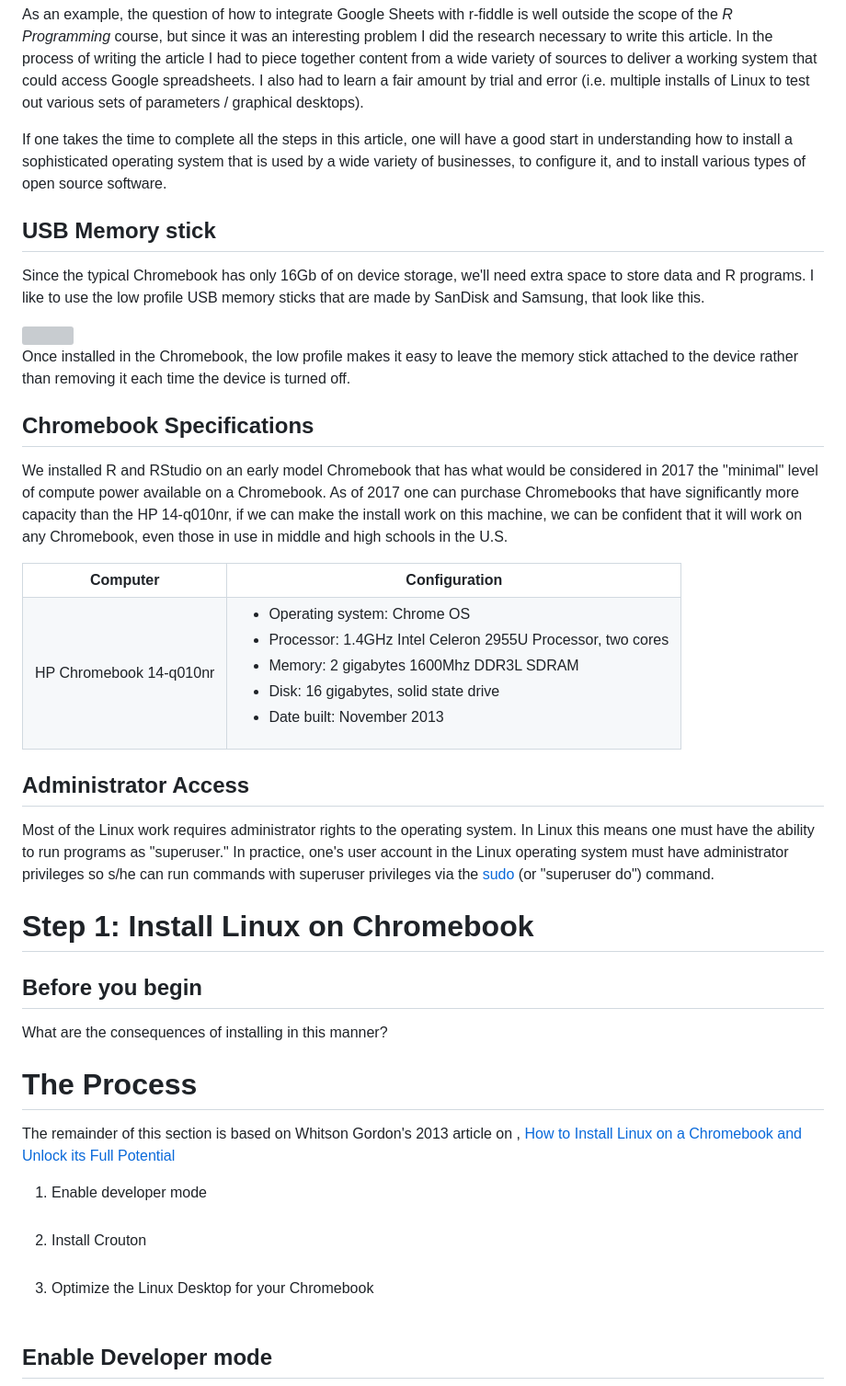
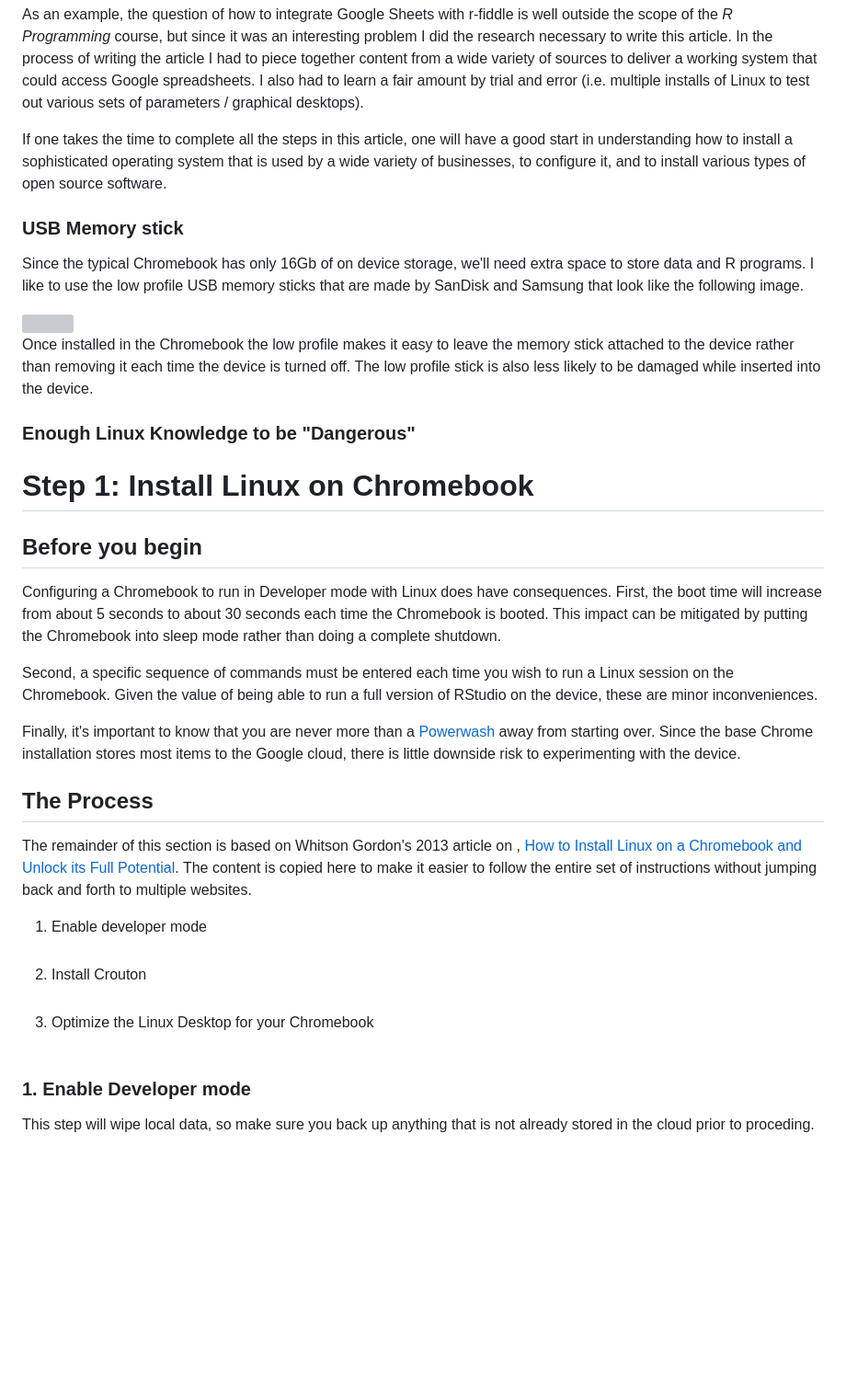
Before and after one commit to lgreski/datasciencectacontent, a Markdown page: markdown/misc-installingRonChromebook.md, the part around the change printed below. Shown: that part at 92% size. GitHub-like rendering; blank space fills up the shorter version; grey boxes are pictures that could not be loaded.

Commit message:
Add content through installing crouton and linux.

```diff
--- a/markdown/misc-installingRonChromebook.md
+++ b/markdown/misc-installingRonChromebook.md
@@ -39,57 +39,38 @@ As an example, the question of how to integrate Google Sheets with r-fiddle is w
 
 If one takes the time to complete all the steps in this article, one will have a good start in understanding how to install a sophisticated operating system that is used by a wide variety of businesses, to configure it, and to install various types of open source software.
 
+### USB Memory stick
 
-
-## USB Memory stick
-
-Since the typical Chromebook has only 16Gb of on device storage, we'll need extra space to store data and R programs. I like to use the low profile USB memory sticks that are made by SanDisk and Samsung, that look like this.
+Since the typical Chromebook has only 16Gb of on device storage, we'll need extra space to store data and R programs. I like to use the low profile USB memory sticks that are made by SanDisk and Samsung that look like the following image.
 
 <img src="./images/misc-rOnChromebook01.png">
 
-Once installed in the Chromebook, the low profile makes it easy to leave the memory stick attached to the device rather than removing it each time the device is turned off.
+Once installed in the Chromebook the low profile makes it easy to leave the memory stick attached to the device rather than removing it each time the device is turned off. The low profile stick is also less likely to be damaged while inserted into the device.
 
-## Chromebook Specifications
+### Enough Linux Knowledge to be "Dangerous"
 
-We installed R and RStudio on an early model Chromebook that has what would be considered in 2017 the "minimal" level of compute power available on a Chromebook. As of 2017 one can purchase Chromebooks that have significantly more capacity than the HP 14-q010nr, if we can make the install work on this machine, we can be confident that it will work on any Chromebook, even those in use in middle and high schools in the U.S.
 
-<table>
-    <tr>
-        <th>Computer</th>
-        <th>Configuration</th>
-    </tr>
-    <tr>
-        <td valign=top>HP Chromebook 14-q010nr</td>
-        <td>
-            <ul>
-                <li>Operating system: Chrome OS</li>
-                <li>Processor: 1.4GHz Intel Celeron 2955U Processor, two cores </li>
-                <li>Memory: 2 gigabytes 1600Mhz DDR3L SDRAM</li>
-                <li>Disk: 16 gigabytes, solid state drive</li>
-                <li>Date built: November 2013</li>
-            </ul>
-        </td>
-     </tr>
-</table>
 
-## Administrator Access
-
-Most of the Linux work requires administrator rights to the operating system. In Linux this means one must have the ability to run programs as "superuser." In practice, one's user account in the Linux operating system must have administrator privileges so s/he can run commands with superuser privileges via the  [sudo](https://en.wikipedia.org/wiki/Sudo) (or "superuser do") command.
 
 # Step 1: Install Linux on Chromebook
 
 ## Before you begin
 
-What are the consequences of installing in this manner?
+Configuring a Chromebook to run in Developer mode with Linux does have consequences. First, the boot time will increase from about 5 seconds to about 30 seconds each time the Chromebook is booted. This impact can be mitigated by putting the Chromebook into sleep mode rather than doing a complete shutdown.
 
-# The Process
+Second, a specific sequence of commands must be entered each time you wish to run a Linux session on the Chromebook. Given the value of being able to run a full version of RStudio on the device, these are minor inconveniences.
 
-The remainder of this section is based on Whitson Gordon's 2013 article on [](lifehacker.com), [How to Install Linux on a Chromebook and Unlock its Full Potential](http://lifehacker.com/how-to-install-linux-on-a-chromebook-and-unlock-its-ful-509039343)
+Finally, it's important to know that you are never more than a [Powerwash](https://www.laptopmag.com/articles/how-to-reset-a-chromebook) away from starting over. Since the base Chrome installation stores most items to the Google cloud, there is little downside risk to experimenting with the device.
+
+## The Process
+
+The remainder of this section is based on Whitson Gordon's 2013 article on [](lifehacker.com), [How to Install Linux on a Chromebook and Unlock its Full Potential](http://lifehacker.com/how-to-install-linux-on-a-chromebook-and-unlock-its-ful-509039343). The content is copied here to make it easier to follow the entire set of instructions without jumping back and forth to multiple websites.
 
 1. Enable developer mode <br><br>
 2. Install Crouton <br><br>
 3. Optimize the Linux Desktop for your Chromebook <br><br>
 
-## Enable Developer mode
+### 1. Enable Developer mode
 
+This step will wipe local data, so make sure you back up anything that is not already stored in the cloud prior to proceding.
 
```
Also changed, not shown: other parts of markdown/misc-installingRonChromebook.md (+66 -5 lines), markdown/images/misc-rOnChromebook02.png (added).
